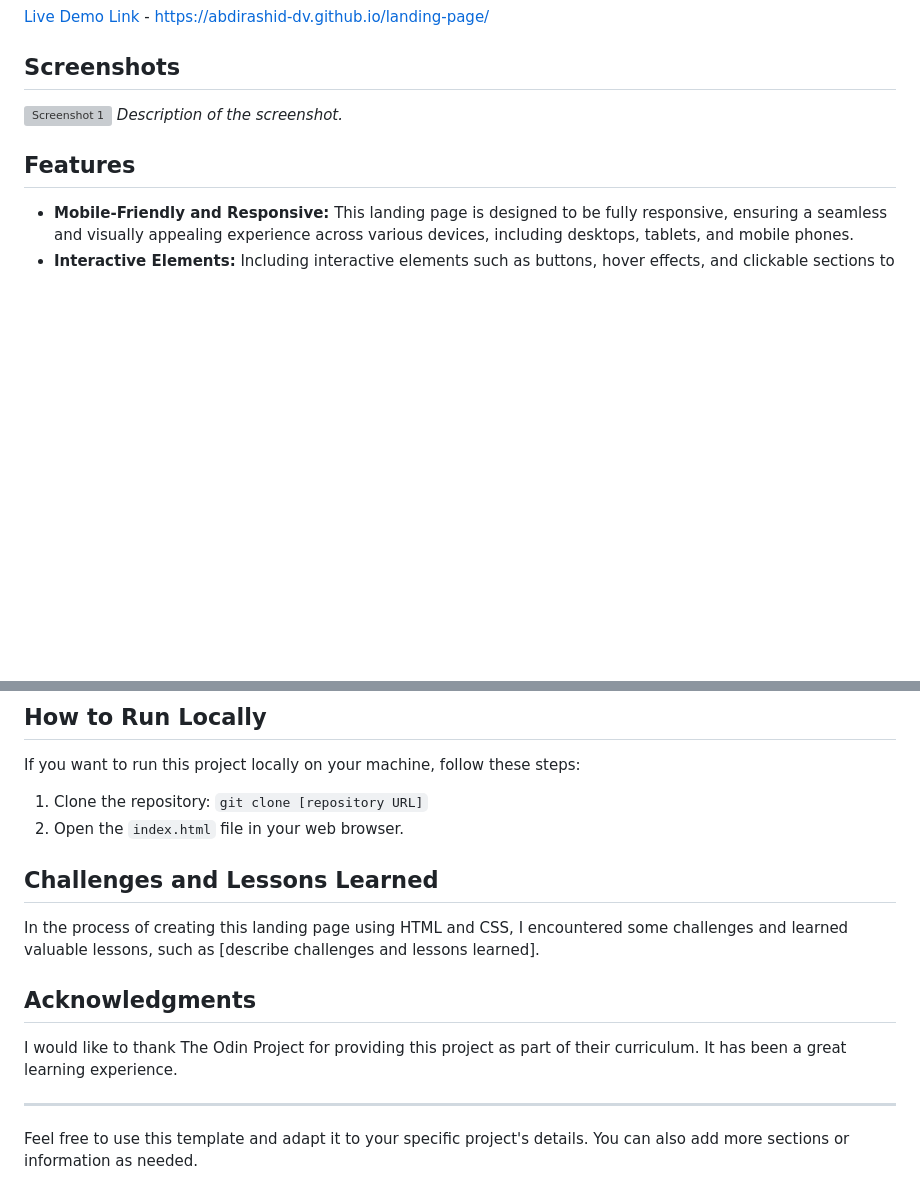
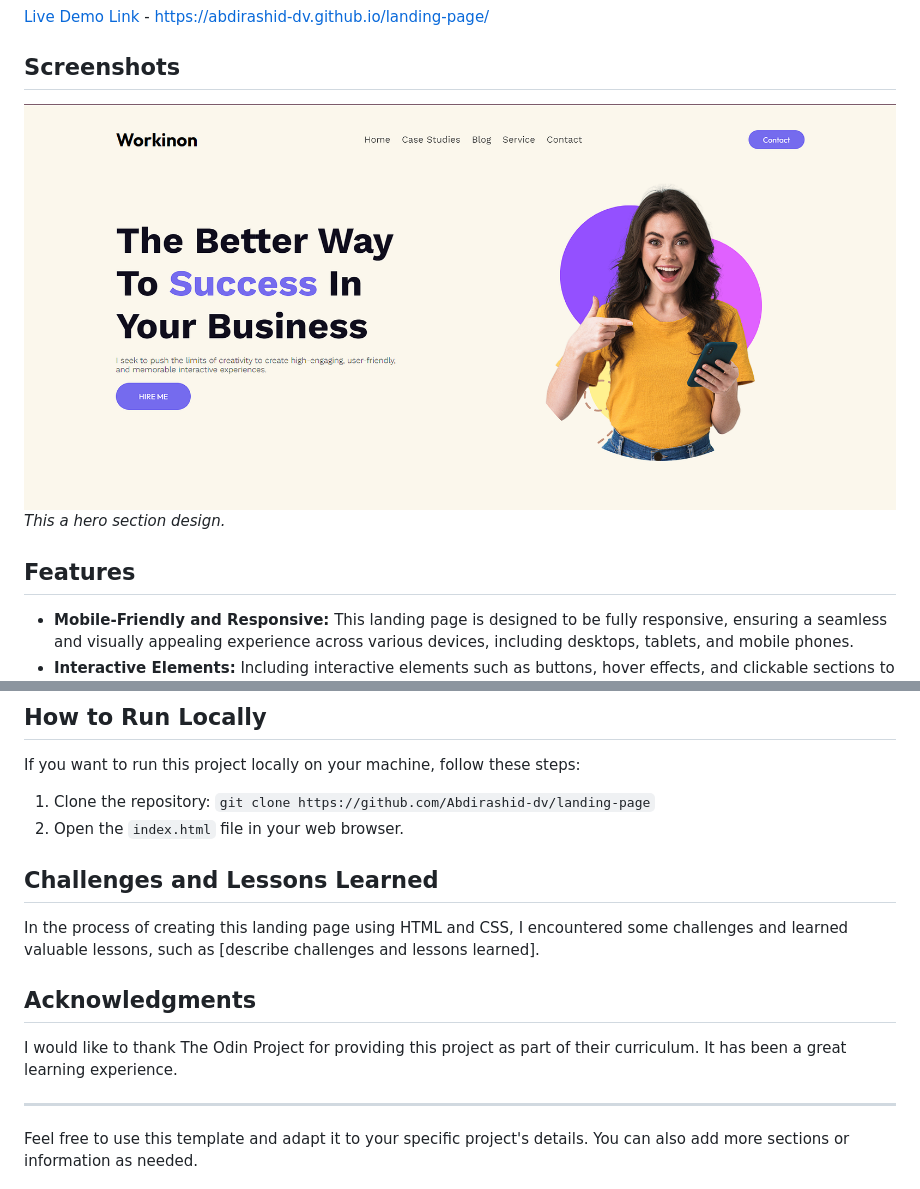
Before and after one commit to Abdirashid-dv/landing-page, a Markdown page: README.md, 2 parts joined by grey strips. Drawn GitHub-style; pictures changed too: assets/screenshots/Screenshot 2023-08-26 140515.png (added); blank space fills up the shorter version; grey boxes are pictures that could not be loaded.

Commit message:
feat: Updated READme and solved image resolution

```diff
--- a/README.md
+++ b/README.md
@@ -10,9 +10,8 @@ This is my submission for Challenge 2 of The Odin Project's curriculum, which in
 
 ## Screenshots
 
-![Screenshot 1](screenshots/screenshot1.png)
-*Description of the screenshot.*
-
+![Screenshot 1](./assets/screenshots/Screenshot%202023-08-26%20140515.png)
+_This a hero section design._
 
 ## Features
 
@@ -28,7 +27,7 @@ This is my submission for Challenge 2 of The Odin Project's curriculum, which in
 
 If you want to run this project locally on your machine, follow these steps:
 
-1. Clone the repository: `git clone [repository URL]`
+1. Clone the repository: `git clone https://github.com/Abdirashid-dv/landing-page`
 2. Open the `index.html` file in your web browser.
 
 ## Challenges and Lessons Learned
@@ -39,7 +38,6 @@ In the process of creating this landing page using HTML and CSS, I encountered s
 
 I would like to thank The Odin Project for providing this project as part of their curriculum. It has been a great learning experience.
 
-
 ---
 
 Feel free to use this template and adapt it to your specific project's details. You can also add more sections or information as needed.
```
